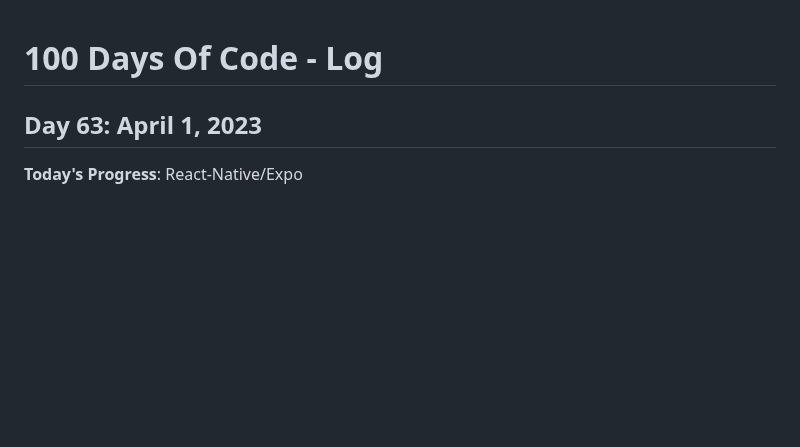
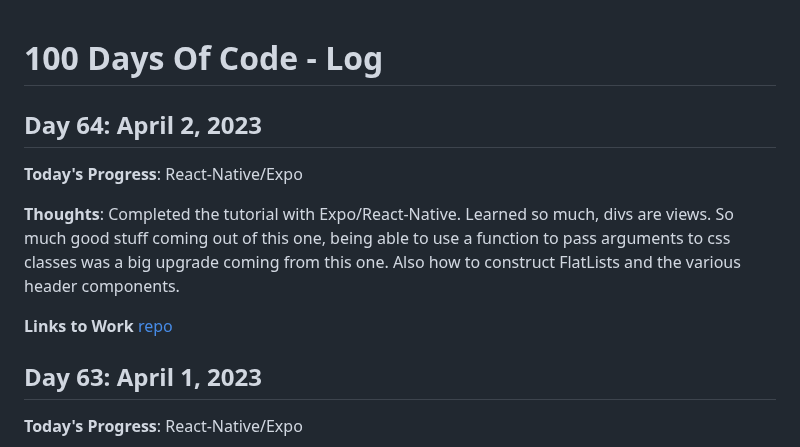
Before and after one commit to kcanamar/code-every-day, a Markdown page: log2.md, the part around the change. Rendered like a GitHub page; blank space fills up the shorter version.

Commit message:
day64 100daysofcode reboot

```diff
--- a/log2.md
+++ b/log2.md
@@ -1,5 +1,12 @@
 # 100 Days Of Code - Log
 
+## Day 64: April 2, 2023
+
+**Today's Progress**: React-Native/Expo
+
+**Thoughts**: Completed the tutorial with Expo/React-Native. Learned so much, divs are views. So much good stuff coming out of this one, being able to use a function to pass arguments to css classes was a big upgrade coming from this one. Also how to construct FlatLists and the various header components.
+
+**Links to Work** [repo](https://github.com/kcanamar/expo-tutorial)
 ## Day 63: April 1, 2023
 
 **Today's Progress**: React-Native/Expo
```
